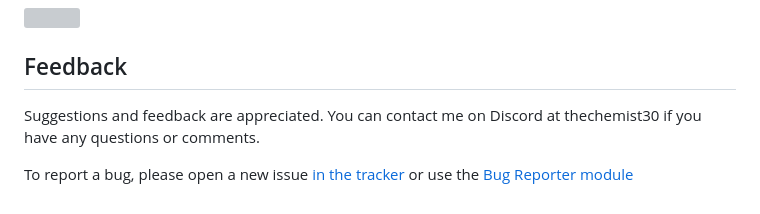
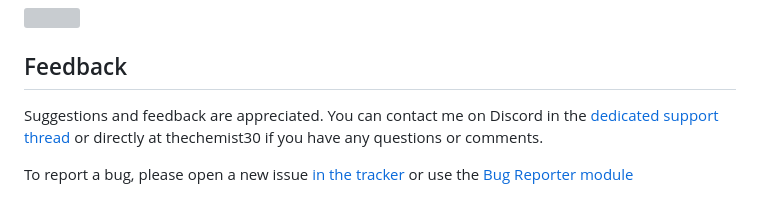
Before and after one commit to ddbrown30/swade-shape-changer, a Markdown page: README.md, the part around the change. Rendered like a GitHub page; grey boxes are pictures that could not be loaded.

```diff
--- a/README.md
+++ b/README.md
@@ -63,6 +63,6 @@ Here is an example to illustrate how everything should work. We start with these
 
 ## Feedback
 
-Suggestions and feedback are appreciated. You can contact me on Discord at thechemist30 if you have any questions or comments.
+Suggestions and feedback are appreciated. You can contact me on Discord in the [dedicated support thread](https://discord.com/channels/170995199584108546/1280219668715409503) or directly at thechemist30 if you have any questions or comments.
 
 To report a bug, please open a new issue [in the tracker](https://github.com/ddbrown30/swade-shape-changer/issues) or use the [Bug Reporter module](https://www.foundryvtt-hub.com/package/bug-reporter/)
```
